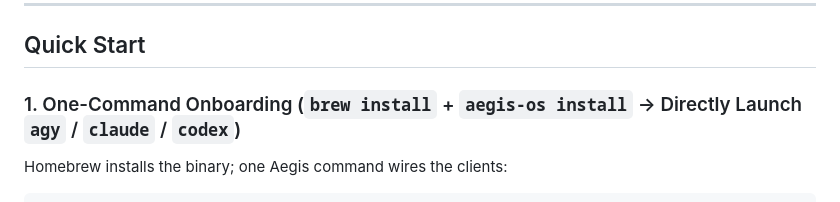
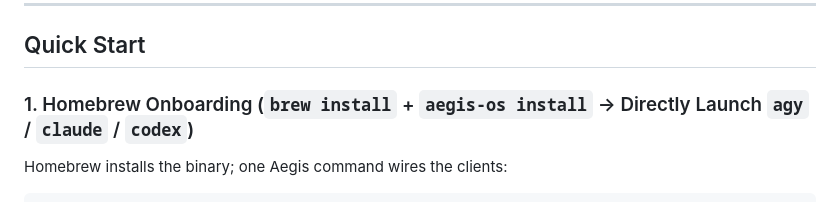
Before and after one commit to heurion-org/aegis-os, a Markdown page: README.md, the part around the change. Drawn GitHub-style.

Commit message:
docs: align memory UI and Homebrew onboarding

```diff
--- a/README.md
+++ b/README.md
@@ -170,7 +170,7 @@ To coding agents (`agy`, `claude`, `codex`), **Local Mode** and **Cloud Mode** e
 
 ## Quick Start
 
-### 1. One-Command Onboarding (`brew install` + `aegis-os install` → Directly Launch `agy` / `claude` / `codex`)
+### 1. Homebrew Onboarding (`brew install` + `aegis-os install` → Directly Launch `agy` / `claude` / `codex`)
 
 Homebrew installs the binary; one Aegis command wires the clients:
 
```
Also changed, not shown: docs/MEMORY_DATA_PLANE.md (+1 -1 lines).
